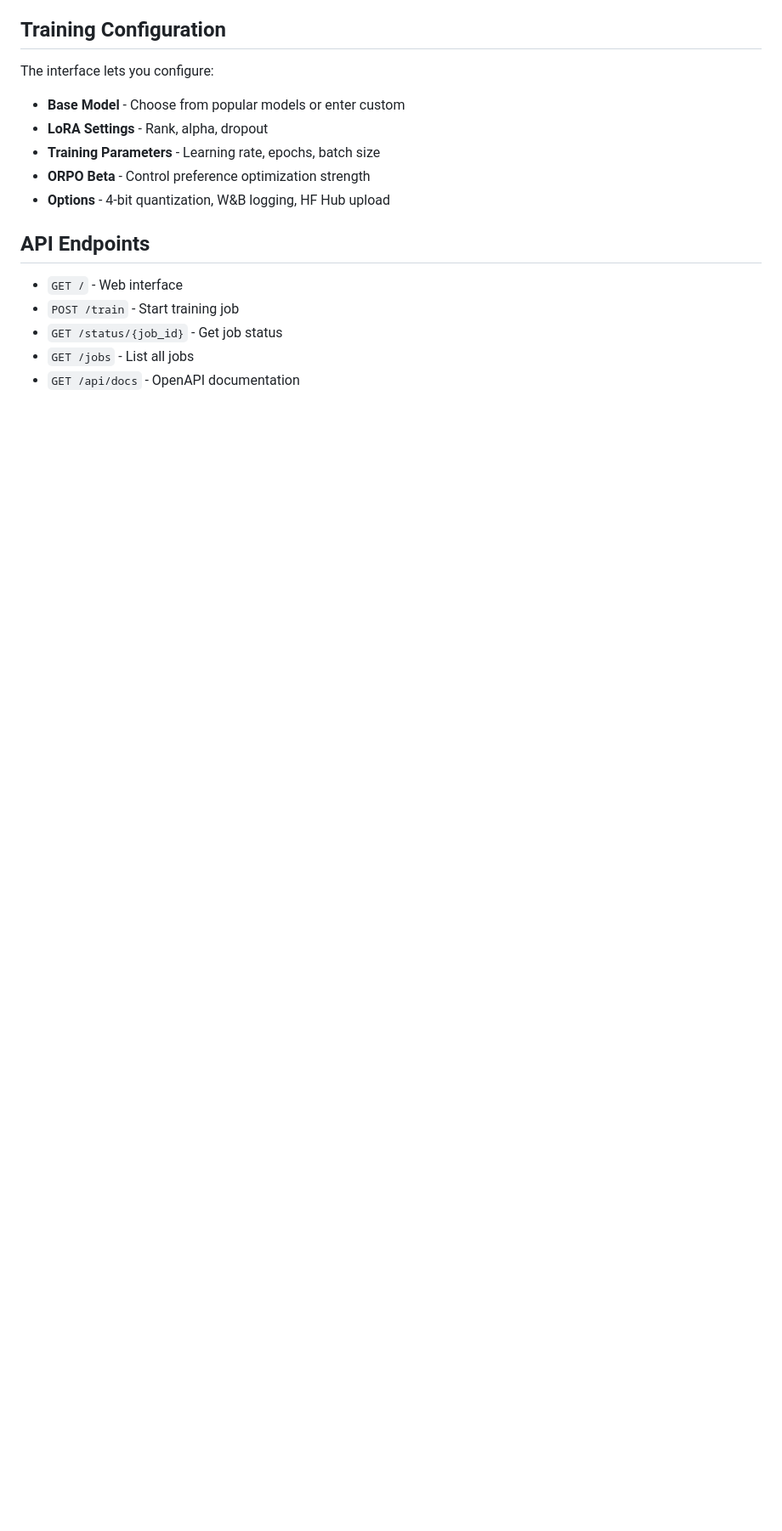
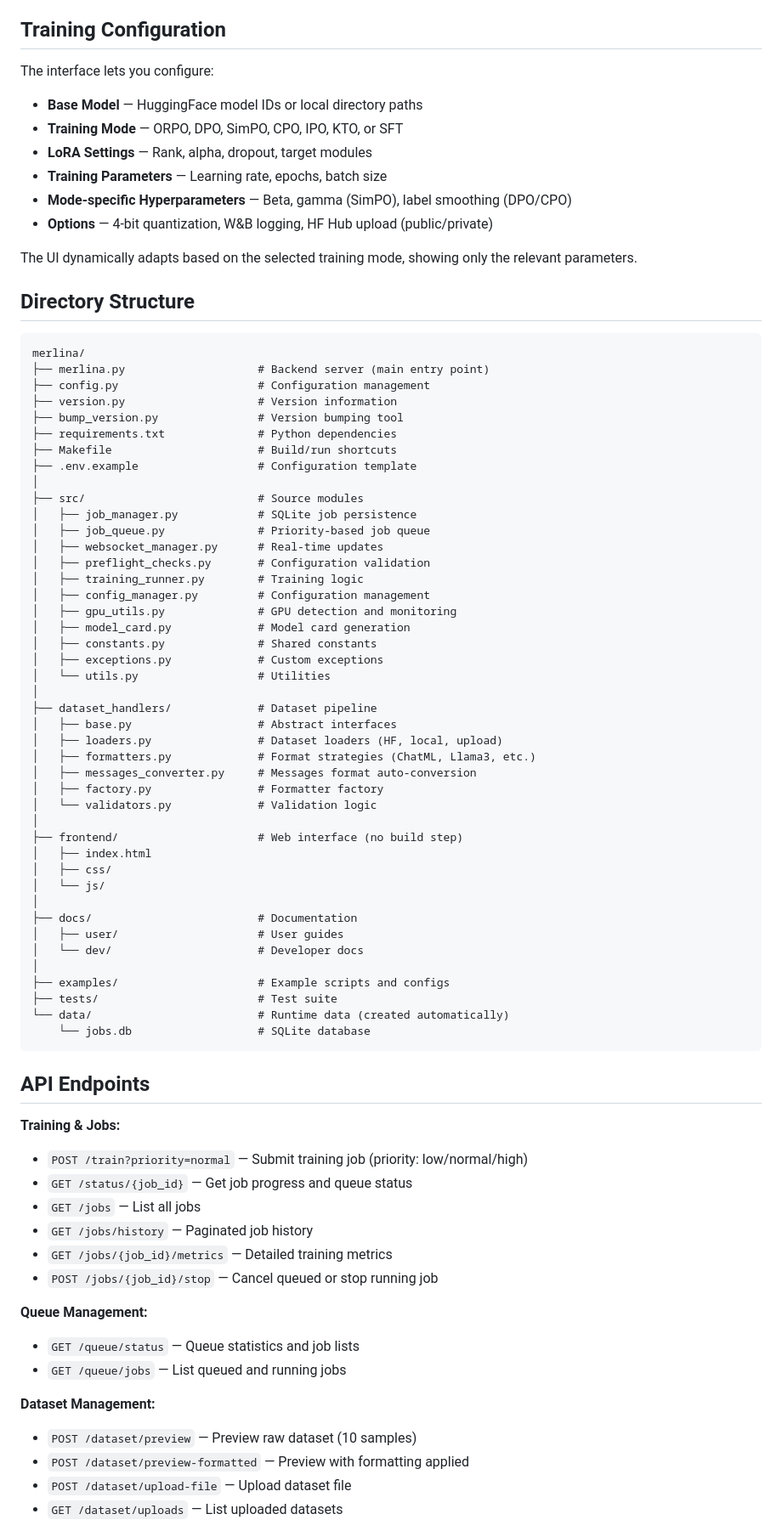
Before and after one commit to Schneewolf-Labs/Merlina, a Markdown page: README.md, the part around one of its changes. Shown at 85% size. Rendered like a GitHub page; blank space fills up the shorter version.

````diff
--- a/README.md
+++ b/README.md
@@ -135,16 +96,80 @@ See the **[Dataset Guide](docs/user/dataset-guide.md)** for detailed instruction
 
 The interface lets you configure:
 
-- **Base Model** - Choose from popular models or enter custom
-- **LoRA Settings** - Rank, alpha, dropout
-- **Training Parameters** - Learning rate, epochs, batch size
-- **ORPO Beta** - Control preference optimization strength
-- **Options** - 4-bit quantization, W&B logging, HF Hub upload
+- **Base Model** — HuggingFace model IDs or local directory paths
+- **Training Mode** — ORPO, DPO, SimPO, CPO, IPO, KTO, or SFT
+- **LoRA Settings** — Rank, alpha, dropout, target modules
+- **Training Parameters** — Learning rate, epochs, batch size
+- **Mode-specific Hyperparameters** — Beta, gamma (SimPO), label smoothing (DPO/CPO)
+- **Options** — 4-bit quantization, W&B logging, HF Hub upload (public/private)
+
+The UI dynamically adapts based on the selected training mode, showing only the relevant parameters.
+
+## Directory Structure
+
+```
+merlina/
+├── merlina.py                    # Backend server (main entry point)
+├── config.py                     # Configuration management
+├── version.py                    # Version information
+├── bump_version.py               # Version bumping tool
+├── requirements.txt              # Python dependencies
+├── Makefile                      # Build/run shortcuts
+├── .env.example                  # Configuration template
+│
+├── src/                          # Source modules
+│   ├── job_manager.py            # SQLite job persistence
+│   ├── job_queue.py              # Priority-based job queue
+│   ├── websocket_manager.py      # Real-time updates
+│   ├── preflight_checks.py       # Configuration validation
+│   ├── training_runner.py        # Training logic
+│   ├── config_manager.py         # Configuration management
+│   ├── gpu_utils.py              # GPU detection and monitoring
+│   ├── model_card.py             # Model card generation
+│   ├── constants.py              # Shared constants
+│   ├── exceptions.py             # Custom exceptions
+│   └── utils.py                  # Utilities
+│
+├── dataset_handlers/             # Dataset pipeline
+│   ├── base.py                   # Abstract interfaces
+│   ├── loaders.py                # Dataset loaders (HF, local, upload)
+│   ├── formatters.py             # Format strategies (ChatML, Llama3, etc.)
+│   ├── messages_converter.py     # Messages format auto-conversion
+│   ├── factory.py                # Formatter factory
+│   └── validators.py             # Validation logic
+│
+├── frontend/                     # Web interface (no build step)
+│   ├── index.html
+│   ├── css/
+│   └── js/
+│
+├── docs/                         # Documentation
+│   ├── user/                     # User guides
+│   └── dev/                      # Developer docs
+│
+├── examples/                     # Example scripts and configs
+├── tests/                        # Test suite
+└── data/                         # Runtime data (created automatically)
+    └── jobs.db                   # SQLite database
+```
 
 ## API Endpoints
 
-- `GET /` - Web interface
-- `POST /train` - Start training job
-- `GET /status/{job_id}` - Get job status
-- `GET /jobs` - List all jobs
-- `GET /api/docs` - OpenAPI documentation
+**Training & Jobs:**
+- `POST /train?priority=normal` — Submit training job (priority: low/normal/high)
+- `GET /status/{job_id}` — Get job progress and queue status
+- `GET /jobs` — List all jobs
+- `GET /jobs/history` — Paginated job history
+- `GET /jobs/{job_id}/metrics` — Detailed training metrics
+- `POST /jobs/{job_id}/stop` — Cancel queued or stop running job
+
+**Queue Management:**
+- `GET /queue/status` — Queue statistics and job lists
+- `GET /queue/jobs` — List queued and running jobs
+
+**Dataset Management:**
+- `POST /dataset/preview` — Preview raw dataset (10 samples)
+- `POST /dataset/preview-formatted` — Preview with formatting applied
+- `POST /dataset/upload-file` — Upload dataset file
+- `GET /dataset/uploads` — List uploaded datasets
+
````
Also changed, not shown: other parts of README.md (+81 -85 lines).
